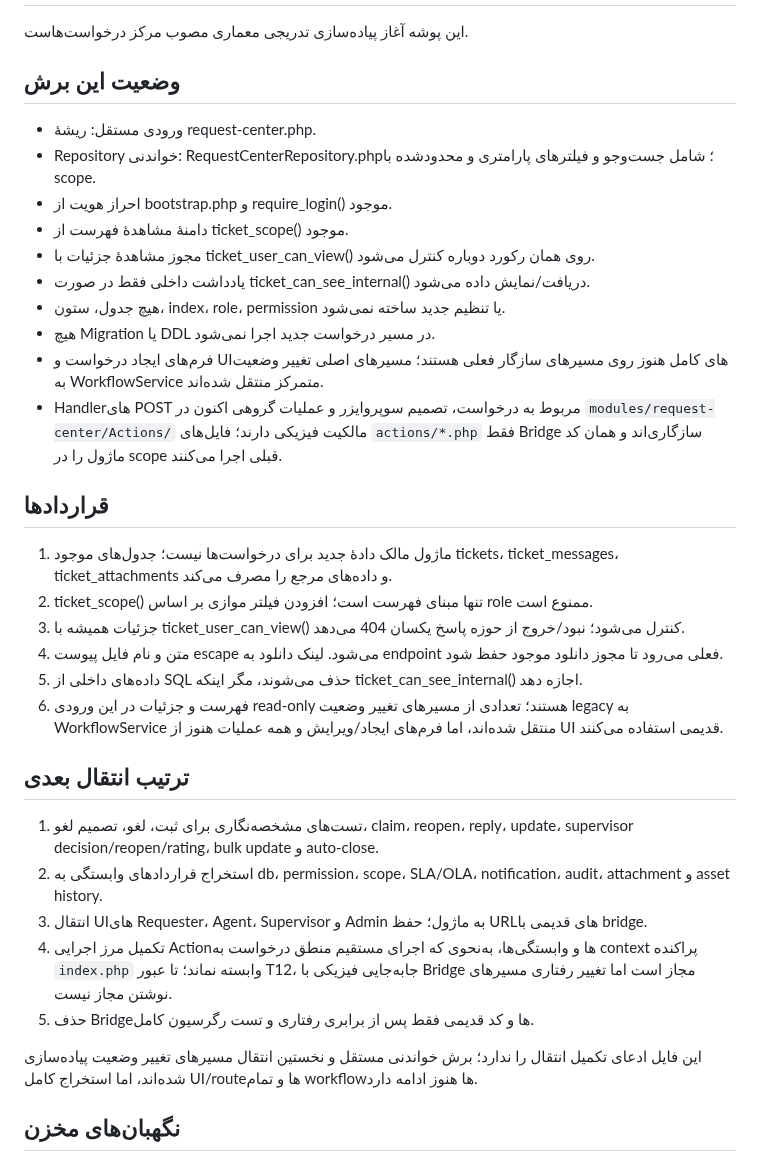
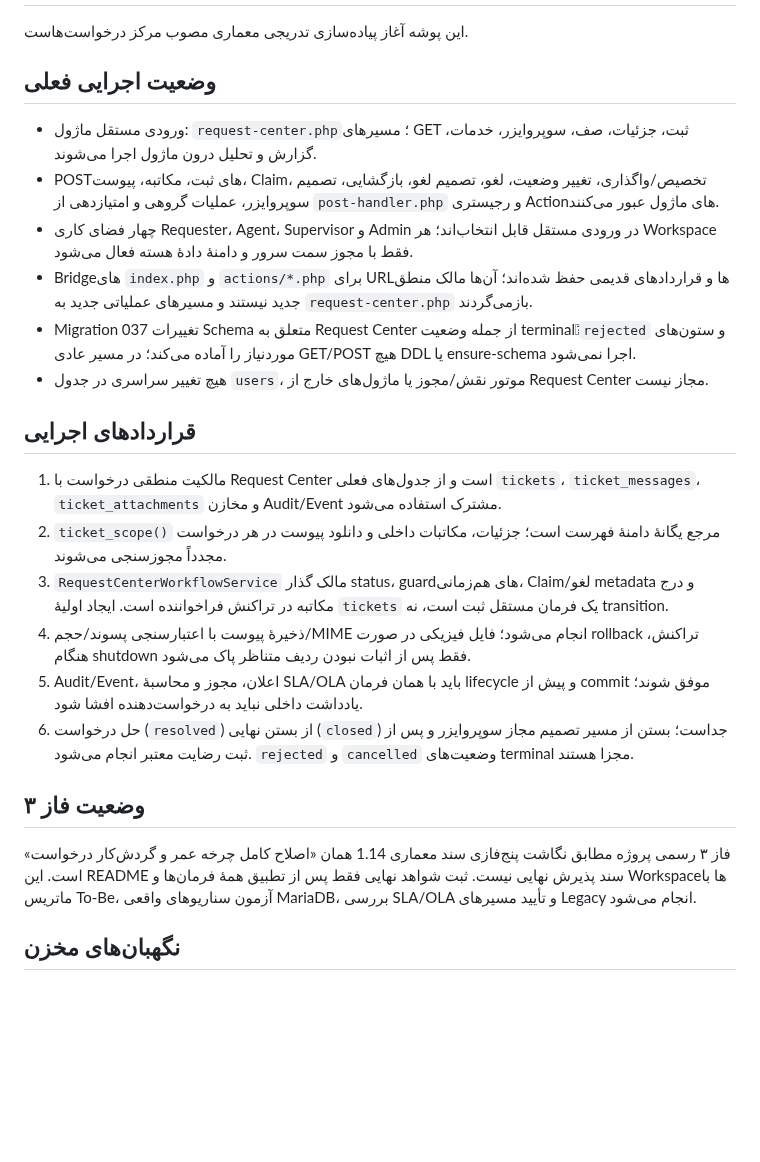
Before and after one commit to alirezarahimy-code/ticket, a Markdown page: modules/request-center/README.md, the part around the change. Rendered like a GitHub page; blank space fills up the shorter version.

Commit message:
docs(request-center): align module guide with independent lifecycle runtime

```diff
--- a/modules/request-center/README.md
+++ b/modules/request-center/README.md
@@ -2,37 +2,27 @@
 
 این پوشه آغاز پیاده‌سازی تدریجی معماری مصوب مرکز درخواست‌هاست.
 
-## وضعیت این برش
+## وضعیت اجرایی فعلی
 
-- ورودی مستقل: ریشهٔ request-center.php.
-- Repository خواندنی: RequestCenterRepository.php؛ شامل جست‌وجو و فیلترهای پارامتری و محدودشده با scope.
-- احراز هویت از bootstrap.php و require_login() موجود.
-- دامنهٔ مشاهدهٔ فهرست از ticket_scope() موجود.
-- مجوز مشاهدهٔ جزئیات با ticket_user_can_view() روی همان رکورد دوباره کنترل می‌شود.
-- یادداشت داخلی فقط در صورت ticket_can_see_internal() دریافت/نمایش داده می‌شود.
-- هیچ جدول، ستون، index، role، permission یا تنظیم جدید ساخته نمی‌شود.
-- هیچ Migration یا DDL در مسیر درخواست جدید اجرا نمی‌شود.
-- فرم‌های ایجاد درخواست و UIهای کامل هنوز روی مسیرهای سازگار فعلی هستند؛ مسیرهای اصلی تغییر وضعیت به WorkflowService متمرکز منتقل شده‌اند.
-- Handlerهای POST مربوط به درخواست، تصمیم سوپروایزر و عملیات گروهی اکنون در `modules/request-center/Actions/` مالکیت فیزیکی دارند؛ فایل‌های `actions/*.php` فقط Bridge سازگاری‌اند و همان کد ماژول را در scope قبلی اجرا می‌کنند.
+- ورودی مستقل ماژول: `request-center.php`؛ مسیرهای GET ثبت، جزئیات، صف، سوپروایزر، خدمات، گزارش و تحلیل درون ماژول اجرا می‌شوند.
+- POSTهای ثبت، مکاتبه، پیوست، Claim، تخصیص/واگذاری، تغییر وضعیت، لغو، تصمیم لغو، بازگشایی، تصمیم سوپروایزر، عملیات گروهی و امتیازدهی از `post-handler.php` و رجیستری Actionهای ماژول عبور می‌کنند.
+- چهار فضای کاری Requester، Agent، Supervisor و Admin در ورودی مستقل قابل انتخاب‌اند؛ هر Workspace فقط با مجوز سمت سرور و دامنهٔ دادهٔ هسته فعال می‌شود.
+- Bridgeهای `index.php` و `actions/*.php` برای URLها و قراردادهای قدیمی حفظ شده‌اند؛ آن‌ها مالک منطق جدید نیستند و مسیرهای عملیاتی جدید به `request-center.php` بازمی‌گردند.
+- Migration 037 تغییرات Schema متعلق به Request Center از جمله وضعیت terminalِ `rejected` و ستون‌های موردنیاز را آماده می‌کند؛ در مسیر عادی GET/POST هیچ DDL یا ensure-schema اجرا نمی‌شود.
+- هیچ تغییر سراسری در جدول `users`، موتور نقش/مجوز یا ماژول‌های خارج از Request Center مجاز نیست.
 
-## قراردادها
+## قراردادهای اجرایی
 
-1. ماژول مالک دادهٔ جدید برای درخواست‌ها نیست؛ جدول‌های موجود tickets، ticket_messages، ticket_attachments و داده‌های مرجع را مصرف می‌کند.
-2. ticket_scope() تنها مبنای فهرست است؛ افزودن فیلتر موازی بر اساس role ممنوع است.
-3. جزئیات همیشه با ticket_user_can_view() کنترل می‌شود؛ نبود/خروج از حوزه پاسخ یکسان 404 می‌دهد.
-4. متن و نام فایل پیوست escape می‌شود. لینک دانلود به endpoint فعلی می‌رود تا مجوز دانلود موجود حفظ شود.
-5. داده‌های داخلی از SQL حذف می‌شوند، مگر اینکه ticket_can_see_internal() اجازه دهد.
-6. فهرست و جزئیات در این ورودی read-only هستند؛ تعدادی از مسیرهای تغییر وضعیت legacy به WorkflowService منتقل شده‌اند، اما فرم‌های ایجاد/ویرایش و همه عملیات هنوز از UI قدیمی استفاده می‌کنند.
+1. مالکیت منطقی درخواست با Request Center است و از جدول‌های فعلی `tickets`، `ticket_messages`، `ticket_attachments` و مخازن Audit/Event مشترک استفاده می‌شود.
+2. `ticket_scope()` مرجع یگانهٔ دامنهٔ فهرست است؛ جزئیات، مکاتبات داخلی و دانلود پیوست در هر درخواست مجدداً مجوزسنجی می‌شوند.
+3. `RequestCenterWorkflowService` مالک گذار status، guardهای هم‌زمانی، Claim/لغو metadata و درج مکاتبه در تراکنش فراخواننده است. ایجاد اولیهٔ `tickets` یک فرمان مستقل ثبت است، نه transition.
+4. ذخیرهٔ پیوست با اعتبارسنجی پسوند/حجم/MIME انجام می‌شود؛ فایل فیزیکی در صورت rollback تراکنش، هنگام shutdown فقط پس از اثبات نبودن ردیف متناظر پاک می‌شود.
+5. Audit/Event، اعلان، مجوز و محاسبهٔ SLA/OLA باید با همان فرمان lifecycle و پیش از commit موفق شوند؛ یادداشت داخلی نباید به درخواست‌دهنده افشا شود.
+6. حل درخواست (`resolved`) از بستن نهایی (`closed`) جداست؛ بستن از مسیر تصمیم مجاز سوپروایزر و پس از ثبت رضایت معتبر انجام می‌شود. `rejected` و `cancelled` وضعیت‌های terminal مجزا هستند.
 
-## ترتیب انتقال بعدی
+## وضعیت فاز ۳
 
-1. تست‌های مشخصه‌نگاری برای ثبت، لغو، تصمیم لغو، claim، reopen، reply، update، supervisor decision/reopen/rating، bulk update و auto-close.
-2. استخراج قراردادهای وابستگی به db، permission، scope، SLA/OLA، notification، audit، attachment و asset history.
-3. انتقال UIهای Requester، Agent، Supervisor و Admin به ماژول؛ حفظ URLهای قدیمی با bridge.
-4. تکمیل مرز اجرایی Actionها و وابستگی‌ها، به‌نحوی که اجرای مستقیم منطق درخواست به context پراکنده `index.php` وابسته نماند؛ تا عبور T12، جابه‌جایی فیزیکی با Bridge مجاز است اما تغییر رفتاری مسیرهای نوشتن مجاز نیست.
-5. حذف Bridgeها و کد قدیمی فقط پس از برابری رفتاری و تست رگرسیون کامل.
-
-این فایل ادعای تکمیل انتقال را ندارد؛ برش خواندنی مستقل و نخستین انتقال مسیرهای تغییر وضعیت پیاده‌سازی شده‌اند، اما استخراج کامل UI/routeها و تمام workflowها هنوز ادامه دارد.
+فاز ۳ رسمی پروژه مطابق نگاشت پنج‌فازی سند معماری 1.14 همان «اصلاح کامل چرخه عمر و گردش‌کار درخواست» است. این README سند پذیرش نهایی نیست. ثبت شواهد نهایی فقط پس از تطبیق همهٔ فرمان‌ها و Workspaceها با ماتریس To-Be، آزمون سناریوهای واقعی MariaDB، بررسی SLA/OLA و تأیید مسیرهای Legacy انجام می‌شود.
 
 ## نگهبان‌های مخزن
 
```
